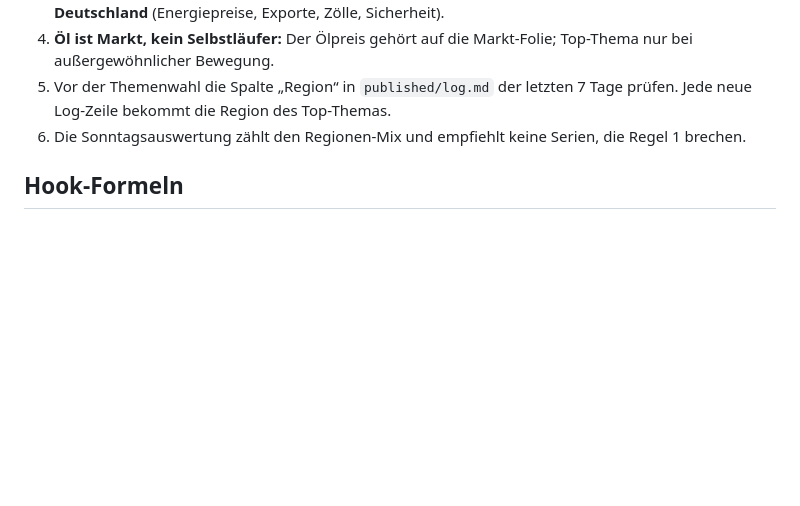
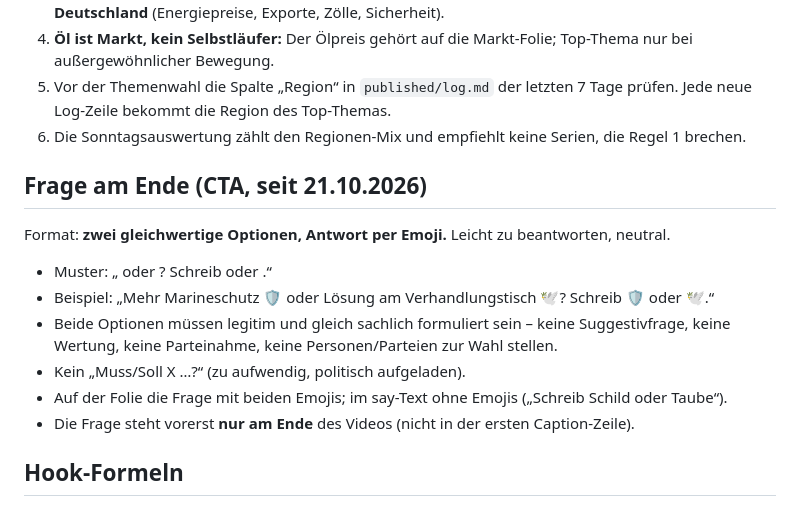
Before and after one commit to mitrachdm-ui/geopolitical-bot, a Markdown page: pipeline/Redaktion.md, the part around the change. GitHub-like rendering; blank space fills up the shorter version.

Commit message:
CTA-Regel: zwei Optionen per Emoji
Co-Authored-By: Claude Opus 5.5 <noreply@anthropic.com>
Claude-Session: https://claude.ai/code/session_01YZ6pyGCacgLgPvX2BiCBfV

```diff
--- a/pipeline/Redaktion.md
+++ b/pipeline/Redaktion.md
@@ -45,6 +45,16 @@ Publikum: DACH, 45+. Wir sind ein Weltlage-Kanal, kein Nahost-Kanal.
 4. **Öl ist Markt, kein Selbstläufer:** Der Ölpreis gehört auf die Markt-Folie; Top-Thema nur bei außergewöhnlicher Bewegung.
 5. Vor der Themenwahl die Spalte „Region“ in `published/log.md` der letzten 7 Tage prüfen. Jede neue Log-Zeile bekommt die Region des Top-Themas.
 6. Die Sonntagsauswertung zählt den Regionen-Mix und empfiehlt keine Serien, die Regel 1 brechen.
+
+## Frage am Ende (CTA, seit 21.10.2026)
+
+Format: **zwei gleichwertige Optionen, Antwort per Emoji.** Leicht zu beantworten, neutral.
+- Muster: „<Option A> <Emoji A> oder <Option B> <Emoji B>? Schreib <Emoji A> oder <Emoji B>.“
+- Beispiel: „Mehr Marineschutz 🛡️ oder Lösung am Verhandlungstisch 🕊️? Schreib 🛡️ oder 🕊️.“
+- Beide Optionen müssen legitim und gleich sachlich formuliert sein – keine Suggestivfrage, keine Wertung, keine Parteinahme, keine Personen/Parteien zur Wahl stellen.
+- Kein „Muss/Soll X …?“ (zu aufwendig, politisch aufgeladen).
+- Auf der Folie die Frage mit beiden Emojis; im say-Text ohne Emojis („Schreib Schild oder Taube“).
+- Die Frage steht vorerst **nur am Ende** des Videos (nicht in der ersten Caption-Zeile).
 
 ## Hook-Formeln
 
```
